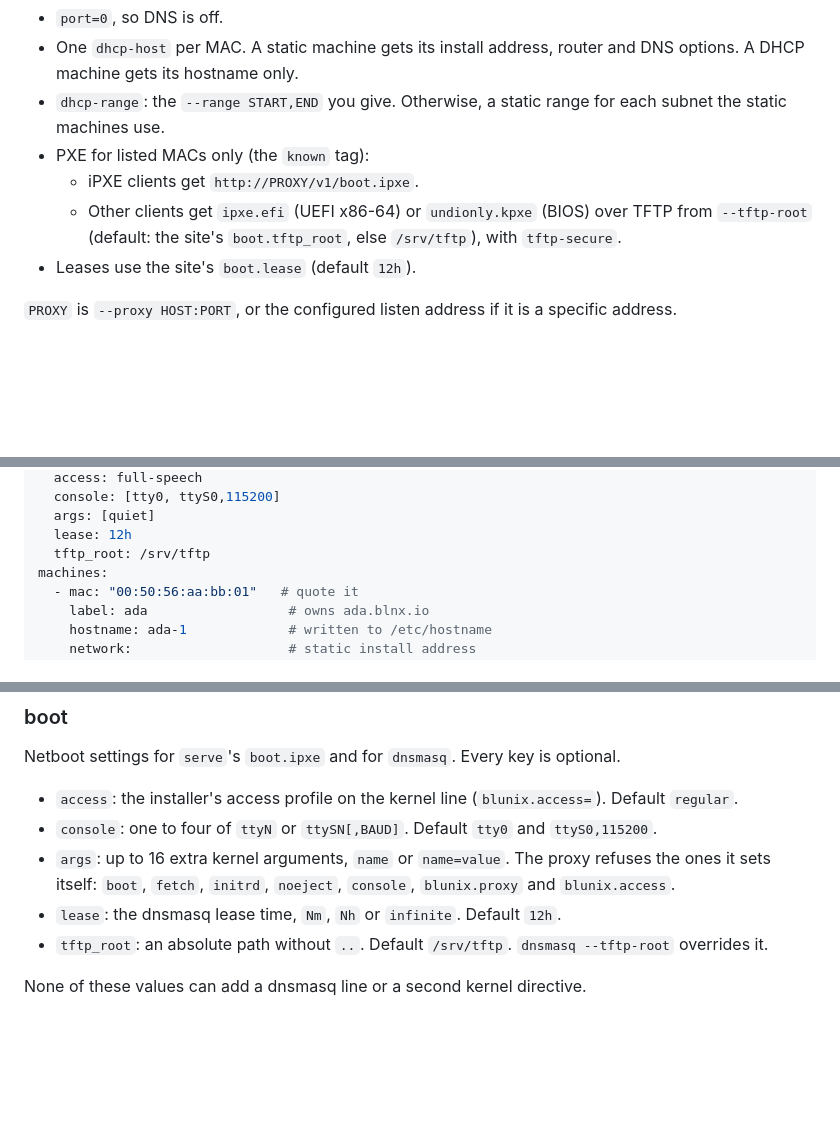
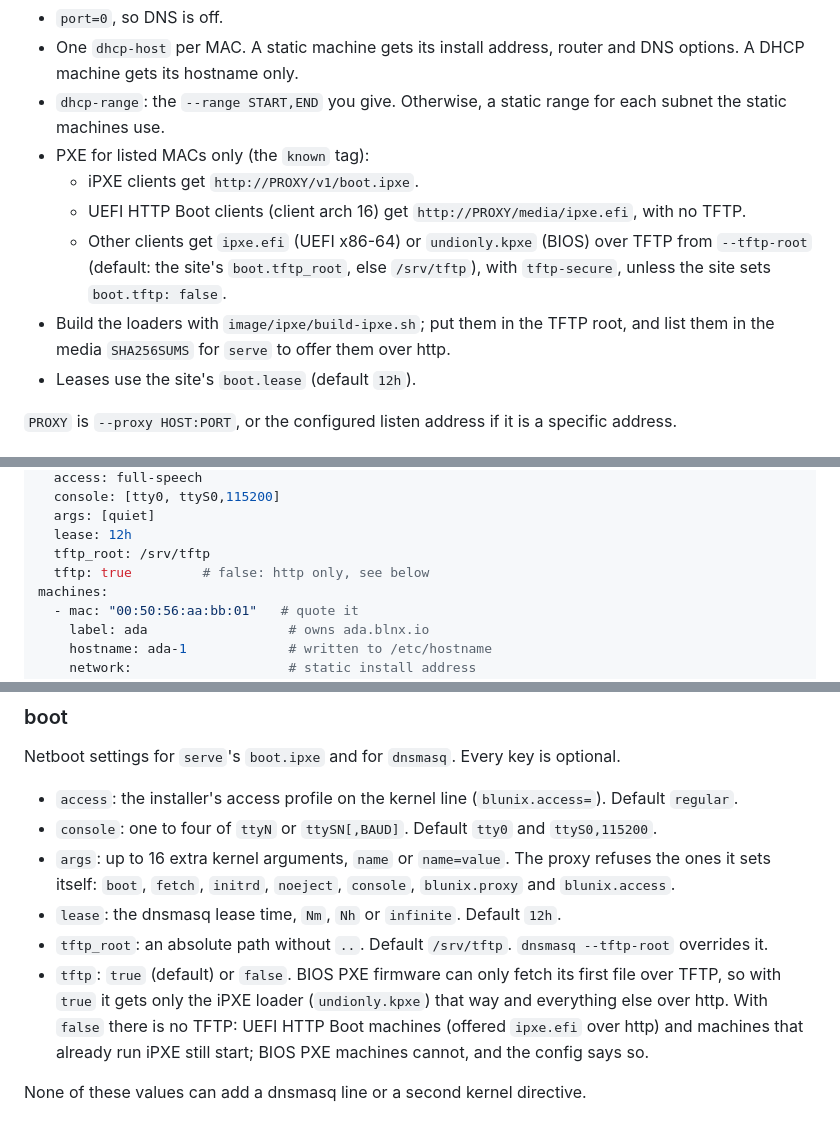
Before and after one commit to afterdarksys/blunix, a Markdown page: docs/proxy.md, 3 parts joined by grey strips. Drawn GitHub-style; blank space fills up the shorter version.

Commit message:
docs/proxy.md: boot.tftp, UEFI HTTP Boot, and where the loaders come from

```diff
--- a/docs/proxy.md
+++ b/docs/proxy.md
@@ -132,7 +132,9 @@ The config's header says netboot is for trusted LANs only until images are signe
 - `dhcp-range`: the `--range START,END` you give. Otherwise, a static range for each subnet the static machines use.
 - PXE for listed MACs only (the `known` tag):
   - iPXE clients get `http://PROXY/v1/boot.ipxe`.
-  - Other clients get `ipxe.efi` (UEFI x86-64) or `undionly.kpxe` (BIOS) over TFTP from `--tftp-root` (default: the site's `boot.tftp_root`, else `/srv/tftp`), with `tftp-secure`.
+  - UEFI HTTP Boot clients (client arch 16) get `http://PROXY/media/ipxe.efi`, with no TFTP.
+  - Other clients get `ipxe.efi` (UEFI x86-64) or `undionly.kpxe` (BIOS) over TFTP from `--tftp-root` (default: the site's `boot.tftp_root`, else `/srv/tftp`), with `tftp-secure`, unless the site sets `boot.tftp: false`.
+- Build the loaders with `image/ipxe/build-ipxe.sh`; put them in the TFTP root, and list them in the media `SHA256SUMS` for `serve` to offer them over http.
 - Leases use the site's `boot.lease` (default `12h`).
 
 `PROXY` is `--proxy HOST:PORT`, or the configured listen address if it is a specific address.
@@ -155,6 +157,7 @@ boot:                # optional netboot settings, see below
   args: [quiet]
   lease: 12h
   tftp_root: /srv/tftp
+  tftp: true         # false: http only, see below
 machines:
   - mac: "00:50:56:aa:bb:01"   # quote it
     label: ada                  # owns ada.blnx.io
@@ -227,5 +230,6 @@ Netboot settings for `serve`'s `boot.ipxe` and for `dnsmasq`. Every key is optio
 - `args`: up to 16 extra kernel arguments, `name` or `name=value`. The proxy refuses the ones it sets itself: `boot`, `fetch`, `initrd`, `noeject`, `console`, `blunix.proxy` and `blunix.access`.
 - `lease`: the dnsmasq lease time, `Nm`, `Nh` or `infinite`. Default `12h`.
 - `tftp_root`: an absolute path without `..`. Default `/srv/tftp`. `dnsmasq --tftp-root` overrides it.
+- `tftp`: `true` (default) or `false`. BIOS PXE firmware can only fetch its first file over TFTP, so with `true` it gets only the iPXE loader (`undionly.kpxe`) that way and everything else over http. With `false` there is no TFTP: UEFI HTTP Boot machines (offered `ipxe.efi` over http) and machines that already run iPXE still start; BIOS PXE machines cannot, and the config says so.
 
 None of these values can add a dnsmasq line or a second kernel directive.
```
